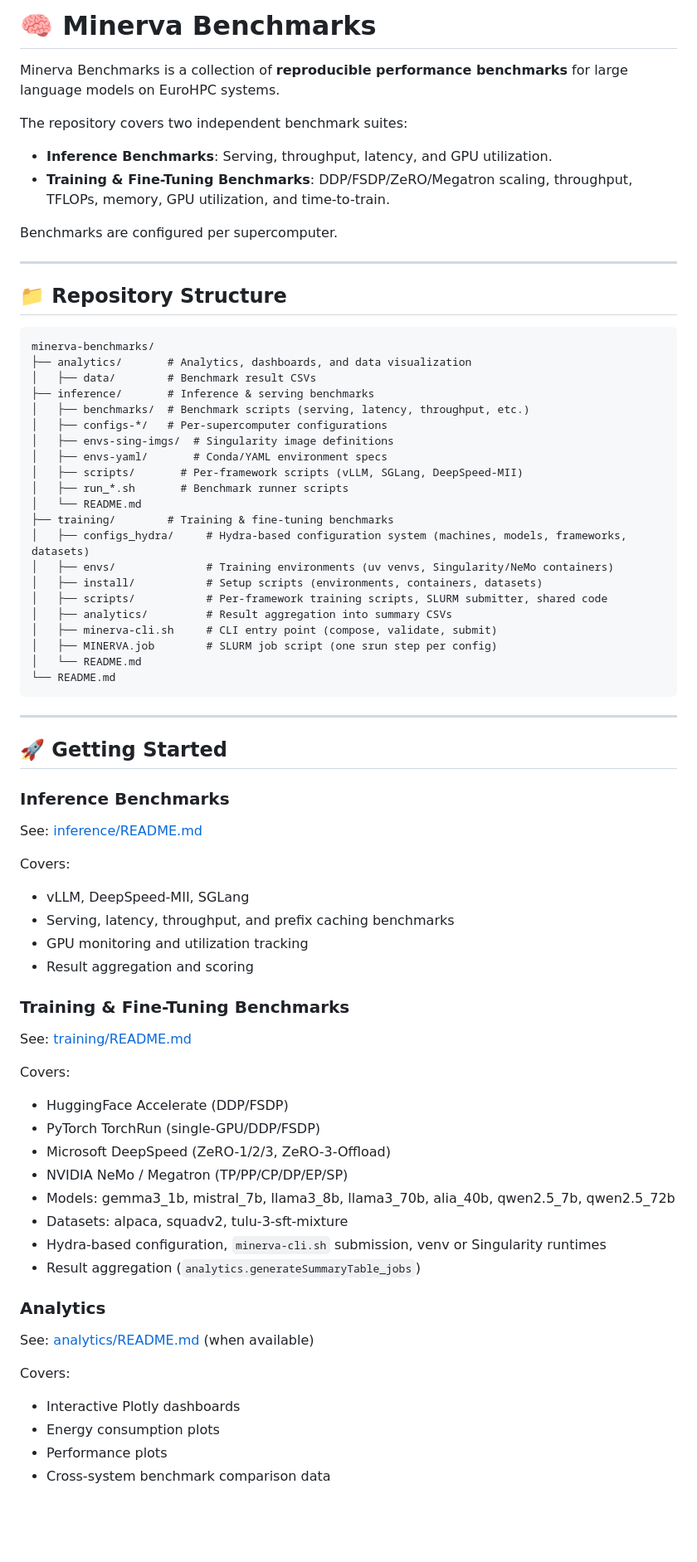
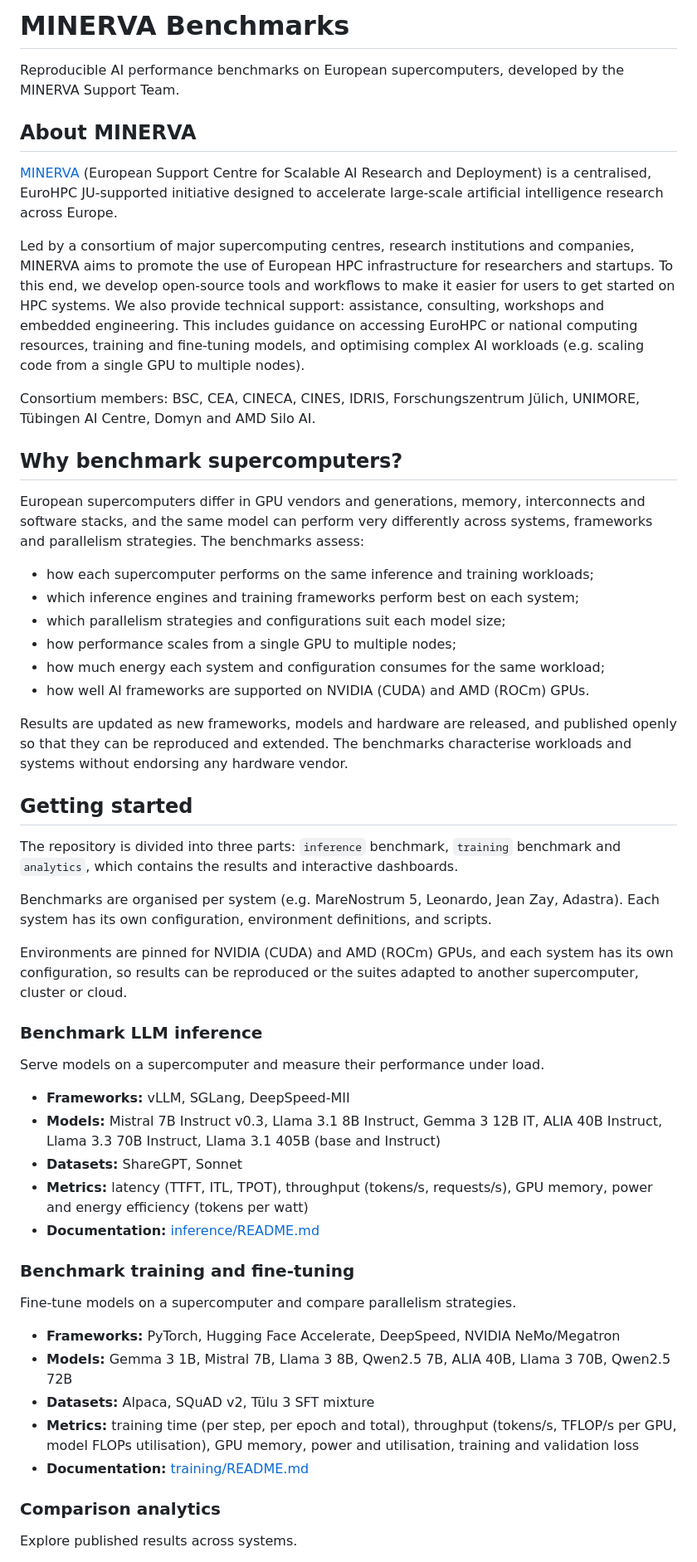
Before and after one commit to minerva4ai-eu/minerva-benchmarks, a Markdown page: README.md, the part around one of its changes. Shown at 83% size. Drawn GitHub-style; blank space fills up the shorter version.

Commit message:
Update README.md
Added an About section (v1)

````diff
--- a/README.md
+++ b/README.md
@@ -1,80 +1,57 @@
-# 🧠 Minerva Benchmarks
+# MINERVA Benchmarks
 
-Minerva Benchmarks is a collection of **reproducible performance benchmarks** for large language models on EuroHPC systems.
+Reproducible AI performance benchmarks on European supercomputers, developed by the MINERVA Support Team.
 
-The repository covers two independent benchmark suites:
+## About MINERVA
 
-- **Inference Benchmarks**: Serving, throughput, latency, and GPU utilization.
-- **Training & Fine-Tuning Benchmarks**: DDP/FSDP/ZeRO/Megatron scaling, throughput, TFLOPs, memory, GPU utilization, and time-to-train.
+[MINERVA](https://minerva4ai.eu) (European Support Centre for Scalable AI Research and Deployment) is a centralised, EuroHPC JU-supported initiative designed to accelerate large-scale artificial intelligence research across Europe.
 
-Benchmarks are configured per supercomputer.
+Led by a consortium of major supercomputing centres, research institutions and companies, MINERVA aims to promote the use of European HPC infrastructure for researchers and startups. To this end, we develop open-source tools and workflows to make it easier for users to get started on HPC systems. We also provide technical support: assistance, consulting, workshops and embedded engineering. This includes guidance on accessing EuroHPC or national computing resources, training and fine-tuning models, and optimising complex AI workloads (e.g. scaling code from a single GPU to multiple nodes).
 
----
+Consortium members: BSC, CEA, CINECA, CINES, IDRIS, Forschungszentrum Jülich, UNIMORE, Tübingen AI Centre, Domyn and AMD Silo AI.
 
-## 📁 Repository Structure
+## Why benchmark supercomputers?
 
-```text
-minerva-benchmarks/
-├── analytics/       # Analytics, dashboards, and data visualization
-│   ├── data/        # Benchmark result CSVs
-├── inference/       # Inference & serving benchmarks
-│   ├── benchmarks/  # Benchmark scripts (serving, latency, throughput, etc.)
-│   ├── configs-*/   # Per-supercomputer configurations
-│   ├── envs-sing-imgs/  # Singularity image definitions
-│   ├── envs-yaml/       # Conda/YAML environment specs
-│   ├── scripts/       # Per-framework scripts (vLLM, SGLang, DeepSpeed-MII)
-│   ├── run_*.sh       # Benchmark runner scripts
-│   └── README.md
-├── training/        # Training & fine-tuning benchmarks
-│   ├── configs_hydra/     # Hydra-based configuration system (machines, models, frameworks, datasets)
-│   ├── envs/              # Training environments (uv venvs, Singularity/NeMo containers)
-│   ├── install/           # Setup scripts (environments, containers, datasets)
-│   ├── scripts/           # Per-framework training scripts, SLURM submitter, shared code
-│   ├── analytics/         # Result aggregation into summary CSVs
-│   ├── minerva-cli.sh     # CLI entry point (compose, validate, submit)
-│   ├── MINERVA.job        # SLURM job script (one srun step per config)
-│   └── README.md
-└── README.md
-```
+European supercomputers differ in GPU vendors and generations, memory, interconnects and software stacks, and the same model can perform very differently across systems, frameworks and parallelism strategies. The benchmarks assess:
 
----
+- how each supercomputer performs on the same inference and training workloads;
+- which inference engines and training frameworks perform best on each system;
+- which parallelism strategies and configurations suit each model size;
+- how performance scales from a single GPU to multiple nodes;
+- how much energy each system and configuration consumes for the same workload;
+- how well AI frameworks are supported on NVIDIA (CUDA) and AMD (ROCm) GPUs.
 
-## 🚀 Getting Started
+Results are updated as new frameworks, models and hardware are released, and published openly so that they can be reproduced and extended. The benchmarks characterise workloads and systems without endorsing any hardware vendor.
 
-### Inference Benchmarks
+## Getting started
 
-See: [inference/README.md](inference/README.md)
+The repository is divided into three parts: `inference` benchmark, `training` benchmark and `analytics`, which contains the results and interactive dashboards.
 
-Covers:
+Benchmarks are organised per system (e.g. MareNostrum 5, Leonardo, Jean Zay, Adastra). Each system has its own configuration, environment definitions, and scripts.
 
-* vLLM, DeepSpeed-MII, SGLang
-* Serving, latency, throughput, and prefix caching benchmarks
-* GPU monitoring and utilization tracking
-* Result aggregation and scoring
+Environments are pinned for NVIDIA (CUDA) and AMD (ROCm) GPUs, and each system has its own configuration, so results can be reproduced or the suites adapted to another supercomputer, cluster or cloud.
 
-### Training & Fine-Tuning Benchmarks
+### Benchmark LLM inference
 
-See: [training/README.md](training/README.md)
+Serve models on a supercomputer and measure their performance under load.
 
-Covers:
+- **Frameworks:** vLLM, SGLang, DeepSpeed-MII
+- **Models:** Mistral 7B Instruct v0.3, Llama 3.1 8B Instruct, Gemma 3 12B IT, ALIA 40B Instruct, Llama 3.3 70B Instruct, Llama 3.1 405B (base and Instruct)
+- **Datasets:** ShareGPT, Sonnet
+- **Metrics:** latency (TTFT, ITL, TPOT), throughput (tokens/s, requests/s), GPU memory, power and energy efficiency (tokens per watt)
+- **Documentation:** [inference/README.md](inference/README.md)
 
-* HuggingFace Accelerate (DDP/FSDP)
-* PyTorch TorchRun (single-GPU/DDP/FSDP)
-* Microsoft DeepSpeed (ZeRO-1/2/3, ZeRO-3-Offload)
-* NVIDIA NeMo / Megatron (TP/PP/CP/DP/EP/SP)
-* Models: gemma3_1b, mistral_7b, llama3_8b, llama3_70b, alia_40b, qwen2.5_7b, qwen2.5_72b
-* Datasets: alpaca, squadv2, tulu-3-sft-mixture
-* Hydra-based configuration, `minerva-cli.sh` submission, venv or Singularity runtimes
-* Result aggregation (`analytics.generateSummaryTable_jobs`)
+### Benchmark training and fine-tuning
 
-### Analytics
+Fine-tune models on a supercomputer and compare parallelism strategies.
 
-See: [analytics/README.md](analytics/README.md) (when available)
+- **Frameworks:** PyTorch, Hugging Face Accelerate, DeepSpeed, NVIDIA NeMo/Megatron
+- **Models:** Gemma 3 1B, Mistral 7B, Llama 3 8B, Qwen2.5 7B, ALIA 40B, Llama 3 70B, Qwen2.5 72B
+- **Datasets:** Alpaca, SQuAD v2, Tülu 3 SFT mixture
+- **Metrics:** training time (per step, per epoch and total), throughput (tokens/s, TFLOP/s per GPU, model FLOPs utilisation), GPU memory, power and utilisation, training and validation loss
+- **Documentation:** [training/README.md](training/README.md)
 
-Covers:
+### Comparison analytics
 
-* Interactive Plotly dashboards
-* Energy consumption plots
-* Performance plots
-* Cross-system benchmark comparison data
+Explore published results across systems.
 
````
Also changed, not shown: other parts of README.md (+12 -14 lines).
